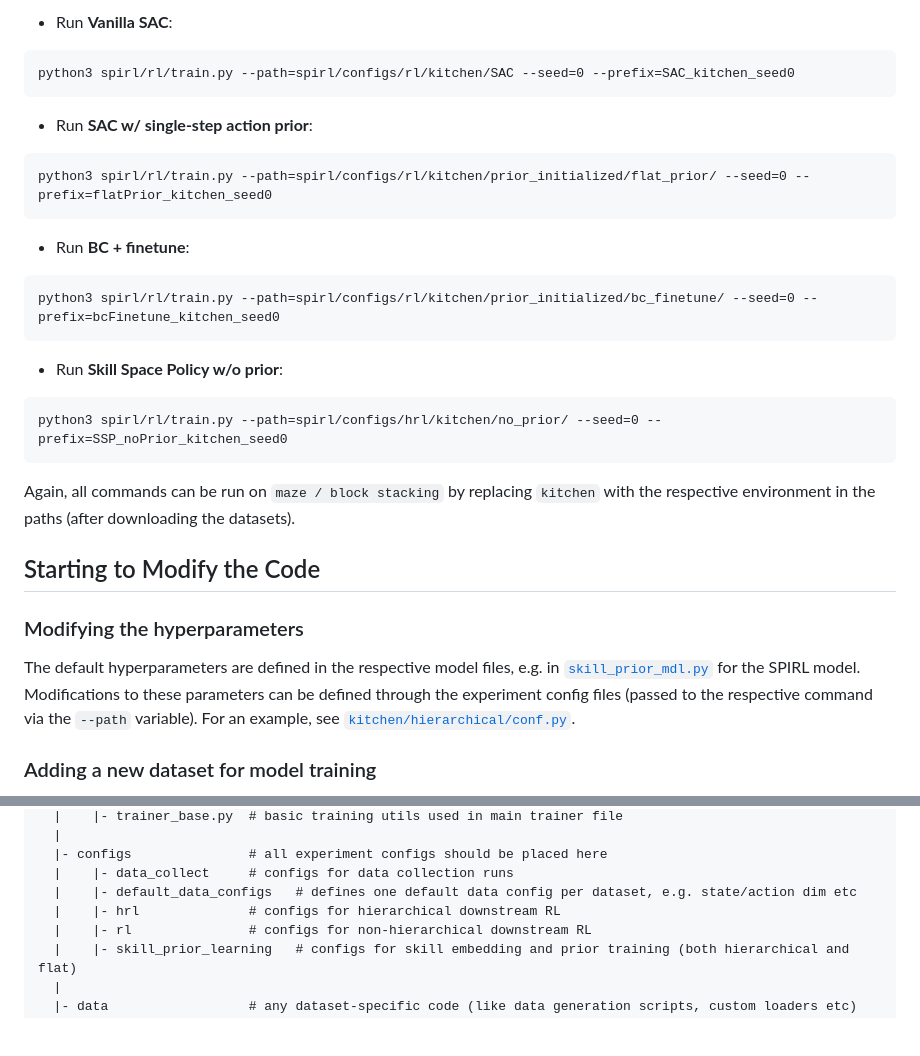
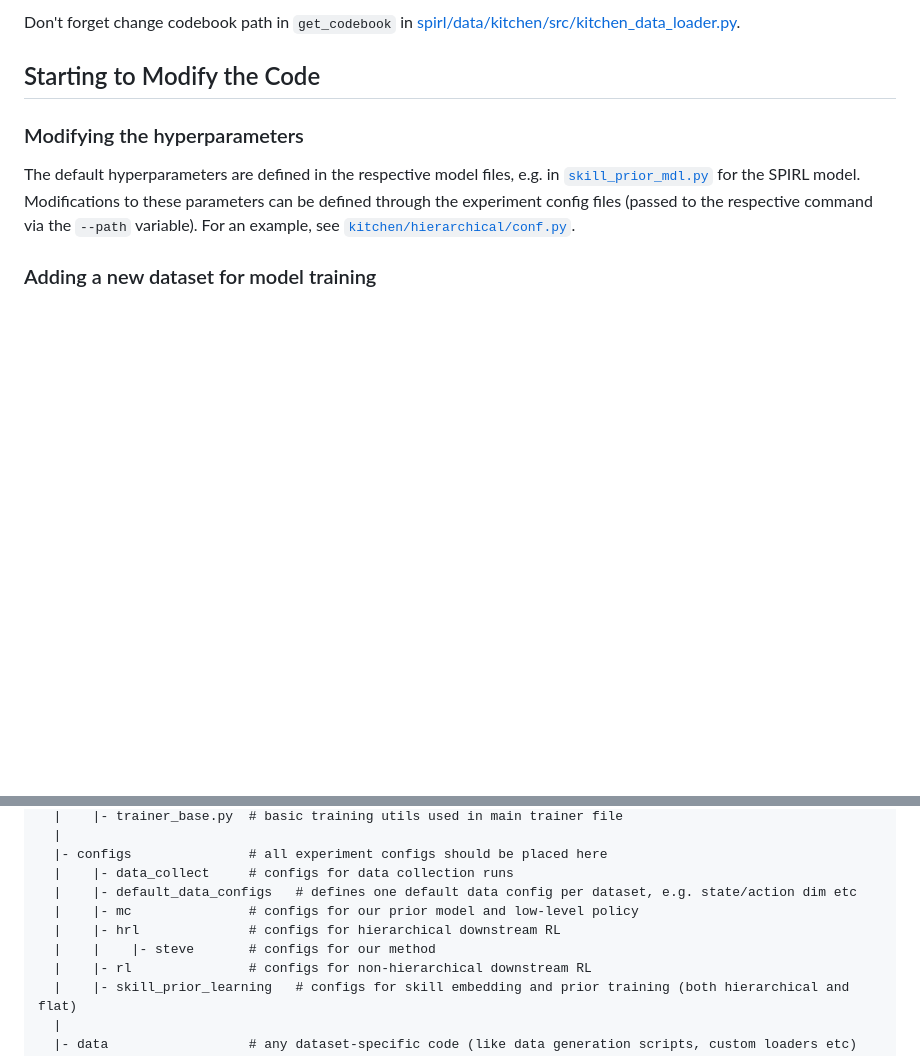
Before and after one commit to namespacebilibili/PTGM-Kitchen, a Markdown page: README.md, 2 parts joined by grey strips. Rendered like a GitHub page; blank space fills up the shorter version.

````diff
--- a/README.md
+++ b/README.md
@@ -84,28 +59,5 @@ python3 spirl/train.py --path=spirl/configs/skill_prior_learning/kitchen/flat --
 ```
-
-- Run **Vanilla SAC**:
-```
-python3 spirl/rl/train.py --path=spirl/configs/rl/kitchen/SAC --seed=0 --prefix=SAC_kitchen_seed0
-```
-
-- Run **SAC w/ single-step action prior**:
-```
-python3 spirl/rl/train.py --path=spirl/configs/rl/kitchen/prior_initialized/flat_prior/ --seed=0 --prefix=flatPrior_kitchen_seed0
-```
-
-- Run **BC + finetune**:
-```
-python3 spirl/rl/train.py --path=spirl/configs/rl/kitchen/prior_initialized/bc_finetune/ --seed=0 --prefix=bcFinetune_kitchen_seed0
-```
-
-- Run **Skill Space Policy w/o prior**:
-```
-python3 spirl/rl/train.py --path=spirl/configs/hrl/kitchen/no_prior/ --seed=0 --prefix=SSP_noPrior_kitchen_seed0
-```
-
-Again, all commands can be run on `maze / block stacking` by replacing `kitchen` with the respective environment in the paths
-(after downloading the datasets).
-
+Don't forget change codebook path in `get_codebook` in [spirl/data/kitchen/src/kitchen_data_loader.py](spirl/data/kitchen/src/kitchen_data_loader.py).
 
 ## Starting to Modify the Code
 
@@ -181,7 +133,9 @@ spirl
   |- configs               # all experiment configs should be placed here
   |    |- data_collect     # configs for data collection runs
   |    |- default_data_configs   # defines one default data config per dataset, e.g. state/action dim etc
+  |    |- mc               # configs for our prior model and low-level policy
   |    |- hrl              # configs for hierarchical downstream RL
+  |    |    |- steve       # configs for our method
   |    |- rl               # configs for non-hierarchical downstream RL
   |    |- skill_prior_learning   # configs for skill embedding and prior training (both hierarchical and flat)
   |
````
Also changed, not shown: other parts of README.md (+16 -75 lines).
